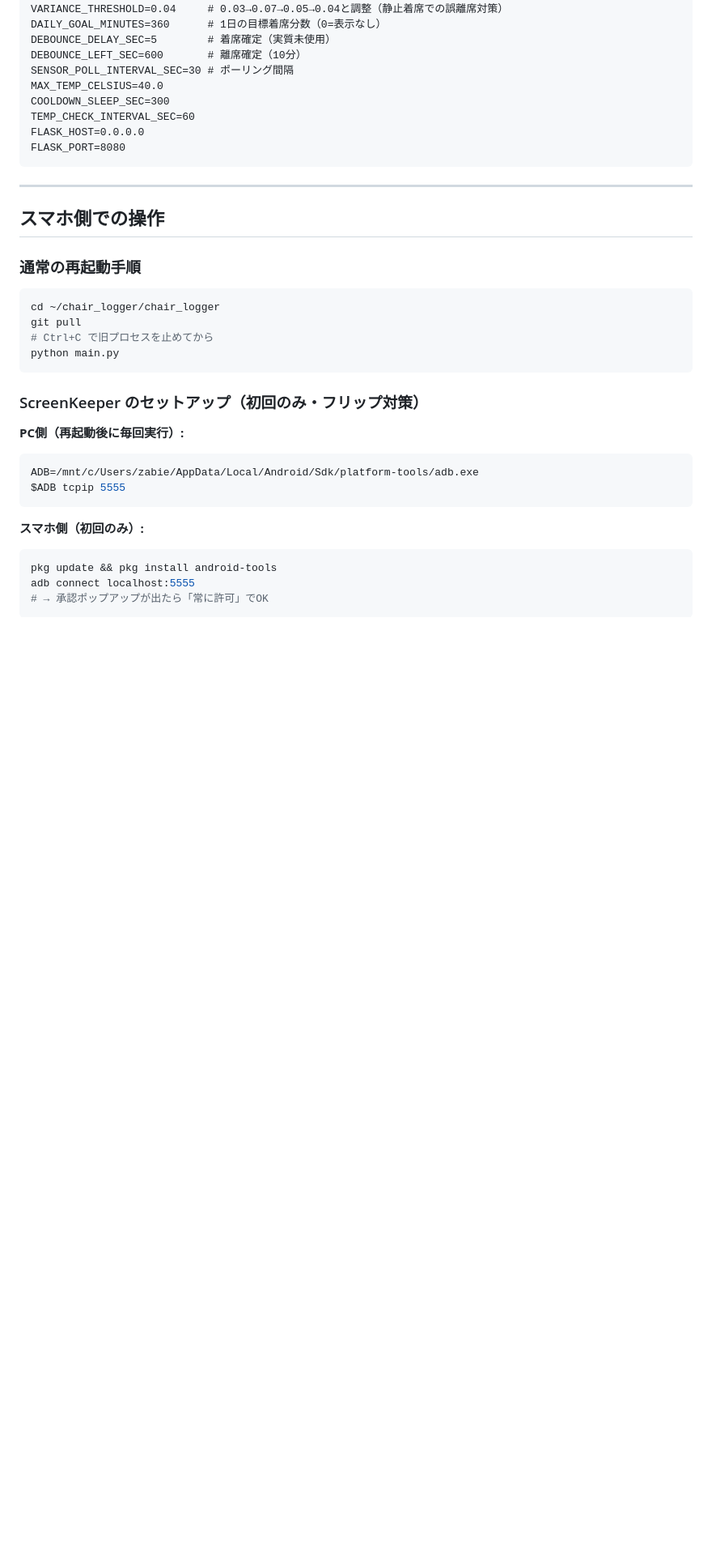
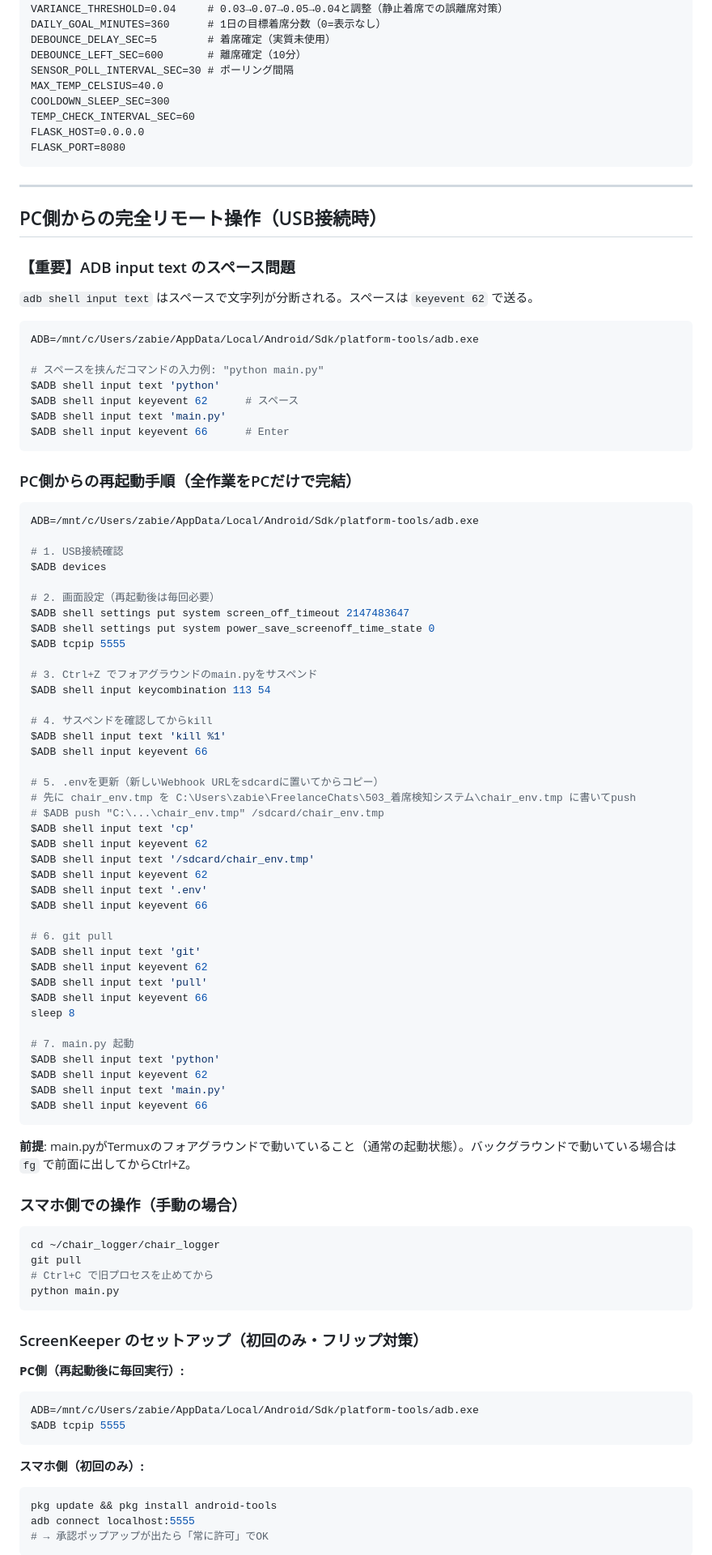
Before and after one commit to zabieru314/chair-logger, a Markdown page: CLAUDE.md, the part around the change. Shown at 81% size. Drawn GitHub-style; blank space fills up the shorter version.

Commit message:
docs: PC側リモート操作手順をCLAUDE.mdに追記
adb input textのスペース問題(keyevent 62)・Ctrl+Zによるmain.py停止手順・
.env更新・git pull・python起動まで全作業をPCから完結できる手順を文書化

Co-Authored-By: Claude Sonnet 4.6 <noreply@anthropic.com>

````diff
--- a/CLAUDE.md
+++ b/CLAUDE.md
@@ -164,9 +164,69 @@ FLASK_PORT=8080
 
 ---
 
-## スマホ側での操作
+## PC側からの完全リモート操作（USB接続時）
 
-### 通常の再起動手順
+### 【重要】ADB input text のスペース問題
+
+`adb shell input text` はスペースで文字列が分断される。スペースは `keyevent 62` で送る。
+
+```bash
+ADB=/mnt/c/Users/zabie/AppData/Local/Android/Sdk/platform-tools/adb.exe
+
+# スペースを挟んだコマンドの入力例: "python main.py"
+$ADB shell input text 'python'
+$ADB shell input keyevent 62      # スペース
+$ADB shell input text 'main.py'
+$ADB shell input keyevent 66      # Enter
+```
+
+### PC側からの再起動手順（全作業をPCだけで完結）
+
+```bash
+ADB=/mnt/c/Users/zabie/AppData/Local/Android/Sdk/platform-tools/adb.exe
+
+# 1. USB接続確認
+$ADB devices
+
+# 2. 画面設定（再起動後は毎回必要）
+$ADB shell settings put system screen_off_timeout 2147483647
+$ADB shell settings put system power_save_screenoff_time_state 0
+$ADB tcpip 5555
+
+# 3. Ctrl+Z でフォアグラウンドのmain.pyをサスペンド
+$ADB shell input keycombination 113 54
+
+# 4. サスペンドを確認してからkill
+$ADB shell input text 'kill %1'
+$ADB shell input keyevent 66
+
+# 5. .envを更新（新しいWebhook URLをsdcardに置いてからコピー）
+# 先に chair_env.tmp を C:\Users\zabie\FreelanceChats\503_着席検知システム\chair_env.tmp に書いてpush
+# $ADB push "C:\...\chair_env.tmp" /sdcard/chair_env.tmp
+$ADB shell input text 'cp'
+$ADB shell input keyevent 62
+$ADB shell input text '/sdcard/chair_env.tmp'
+$ADB shell input keyevent 62
+$ADB shell input text '.env'
+$ADB shell input keyevent 66
+
+# 6. git pull
+$ADB shell input text 'git'
+$ADB shell input keyevent 62
+$ADB shell input text 'pull'
+$ADB shell input keyevent 66
+sleep 8
+
+# 7. main.py 起動
+$ADB shell input text 'python'
+$ADB shell input keyevent 62
+$ADB shell input text 'main.py'
+$ADB shell input keyevent 66
+```
+
+**前提**: main.pyがTermuxのフォアグラウンドで動いていること（通常の起動状態）。バックグラウンドで動いている場合は `fg` で前面に出してからCtrl+Z。
+
+### スマホ側での操作（手動の場合）
 
 ```bash
 cd ~/chair_logger/chair_logger
````
